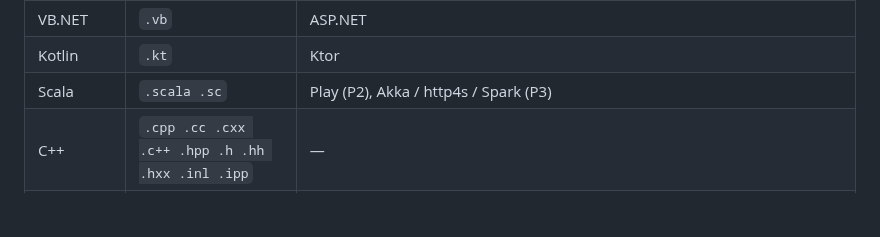
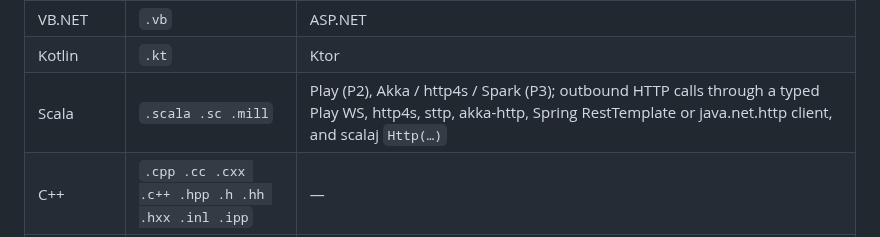
Before and after one commit to accionlabs/breezeai-cog, a Markdown page: README.md, the part around the change. GitHub-like rendering; blank space fills up the shorter version.

Commit message:
docs(readme): list the Scala HTTP clients and the .mill extension

```diff
--- a/README.md
+++ b/README.md
@@ -29,7 +29,7 @@ Python reimplementation of `breezeai-code-ontology-generator`.
 | C# | `.cs .asmx .svc` `.cshtml .razor .aspx .ascx .master` ‡ | ASP.NET (MVC / Web API / Minimal API / Web Forms), Razor Pages (`.cshtml`), Blazor (`.razor`), WCF / ASMX (SOAP), .NET ServiceHost, GraphQL (graphql-dotnet + HotChocolate — attribute, type-extension and fluent-descriptor styles, incl. field resolvers and subscription topics); Lucene.NET index reads/writes (additive) |
 | VB.NET | `.vb` | ASP.NET |
 | Kotlin | `.kt` | Ktor |
-| Scala | `.scala .sc` | Play (P2), Akka / http4s / Spark (P3) |
+| Scala | `.scala .sc .mill` | Play (P2), Akka / http4s / Spark (P3); outbound HTTP calls through a typed Play WS, http4s, sttp, akka-http, Spring RestTemplate or java.net.http client, and scalaj `Http(…)` |
 | C++ | `.cpp .cc .cxx .c++ .hpp .h .hh .hxx .inl .ipp` | — |
 | Groovy † | `.groovy` | Vert.x |
 | HTML | `.html .htm` ‡ | Framework-neutral template parser — detects Angular 2+ (grammar-parsed), AngularJS, Vue, Thymeleaf from `templateUrl` resolution or markup fingerprints; htmx / Alpine.js / Stimulus carried as `behaviors` |
```
